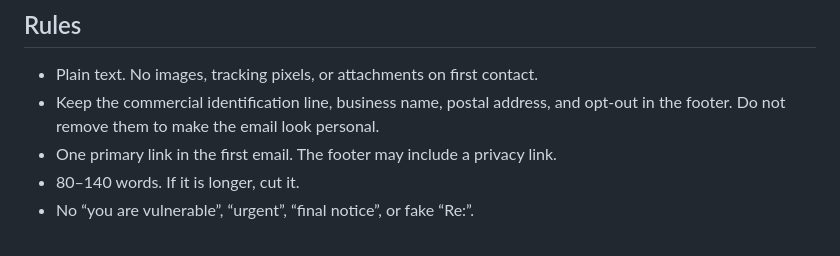
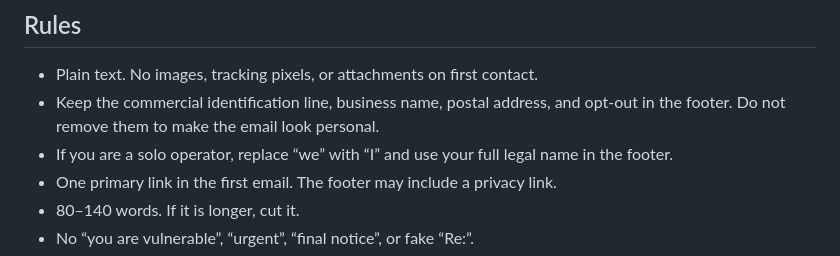
Before and after one commit to benzaid32/php2shell-remediation-kit, a Markdown page: outreach/email-sequences.md, the part around the change. Drawn GitHub-style.

Commit message:
Clarify solo-operator voice in outreach templates

```diff
--- a/outreach/email-sequences.md
+++ b/outreach/email-sequences.md
@@ -10,6 +10,7 @@ Replace every `{{placeholder}}`. If you are a sole operator with no legal entity
 
 - Plain text. No images, tracking pixels, or attachments on first contact.
 - Keep the commercial identification line, business name, postal address, and opt-out in the footer. Do not remove them to make the email look personal.
+- If you are a solo operator, replace “we” with “I” and use your full legal name in the footer.
 - One primary link in the first email. The footer may include a privacy link.
 - 80–140 words. If it is longer, cut it.
 - No “you are vulnerable”, “urgent”, “final notice”, or fake “Re:”.
```
